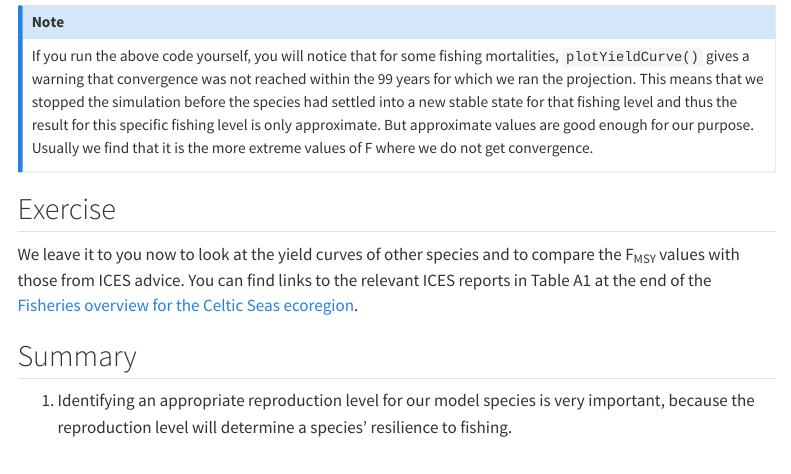
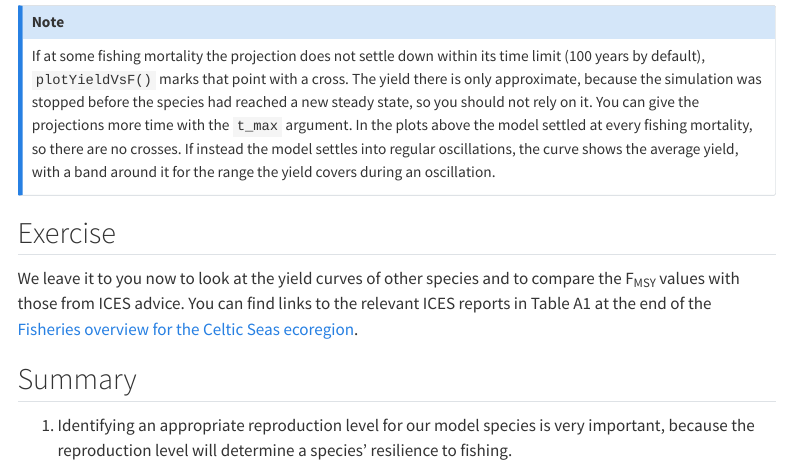
Before and after one commit to gustavdelius/mizerCourse, a Quarto document (build/tune-resilience.qmd): the page in a window 1100 px wide, from 8980 px down. Rendered offline with R 4.5, knitr and Pandoc in place of Quarto, with nearby package versions; some code elsewhere in the file could not run offline; menus at the side of the page are left out; long lines of code are wrapped; common packages that the code uses without loading them are loaded.

Commit message:
Describe how plotYieldVsF() now flags unsettled runs
The note after the last yield curve named plotYieldCurve() and said that
some fishing mortalities give a warning that convergence was not reached
within 99 years. The current plotYieldVsF() gives no such warning: it
marks a point that did not settle with a cross, and draws a band where the
model settles on a limit cycle. Every point in the page's scans settles,
so there are no crosses to see.

Co-Authored-By: Claude Opus 5.5 <noreply@anthropic.com>

```diff
--- a/build/tune-resilience.qmd
+++ b/build/tune-resilience.qmd
@@ -246,7 +246,7 @@ plotYieldVsF(cel_model, species = "Whiting",
 
 
 ::: callout-note
-If you run the above code yourself, you will notice that for some fishing mortalities, `plotYieldCurve()` gives a warning that convergence was not reached within the 99 years for which we ran the projection. This means that we stopped the simulation before the species had settled into a new stable state for that fishing level and thus the result for this specific fishing level is only approximate. But approximate values are good enough for our purpose. Usually we find that it is the more extreme values of F where we do not get convergence.
+If at some fishing mortality the projection does not settle down within its time limit (100 years by default), `plotYieldVsF()` marks that point with a cross. The yield there is only approximate, because the simulation was stopped before the species had reached a new steady state, so you should not rely on it. You can give the projections more time with the `t_max` argument. In the plots above the model settled at every fishing mortality, so there are no crosses. If instead the model settles into regular oscillations, the curve shows the average yield, with a band around it for the range the yield covers during an oscillation.
 :::
 
 ## Exercise
```
